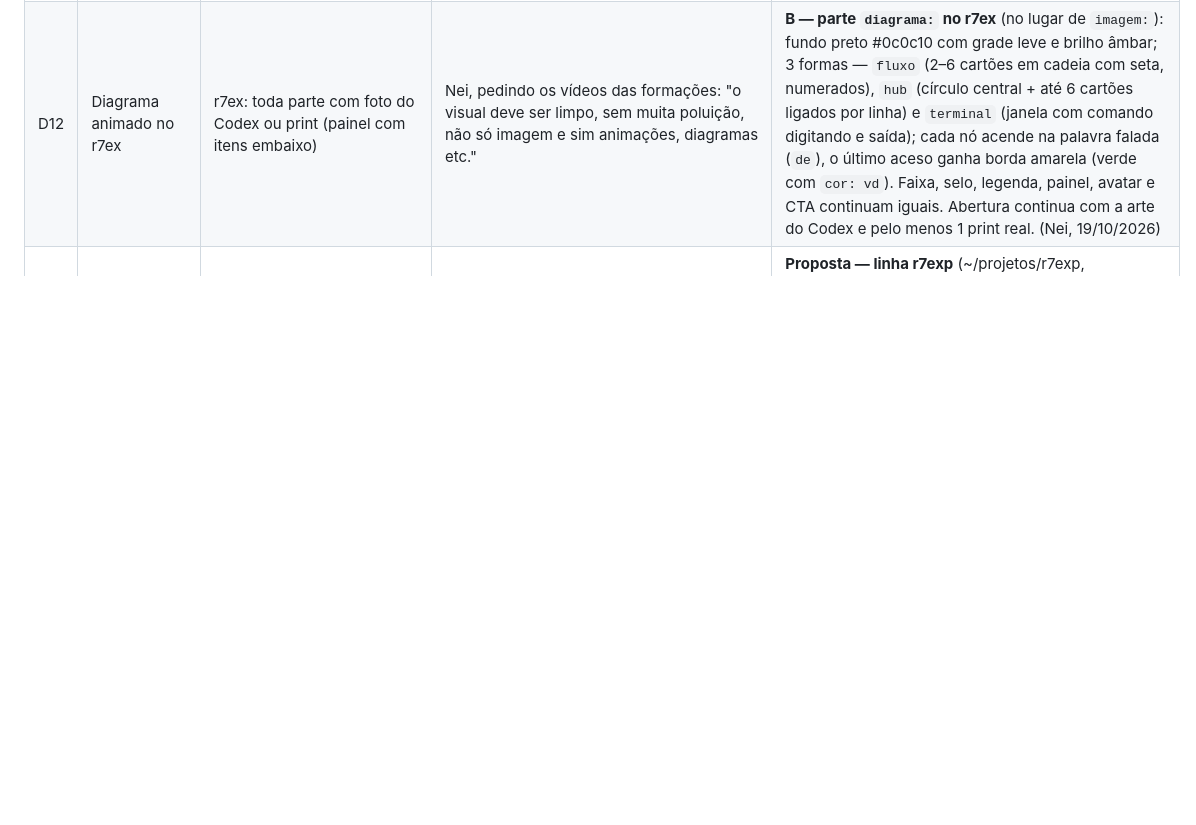
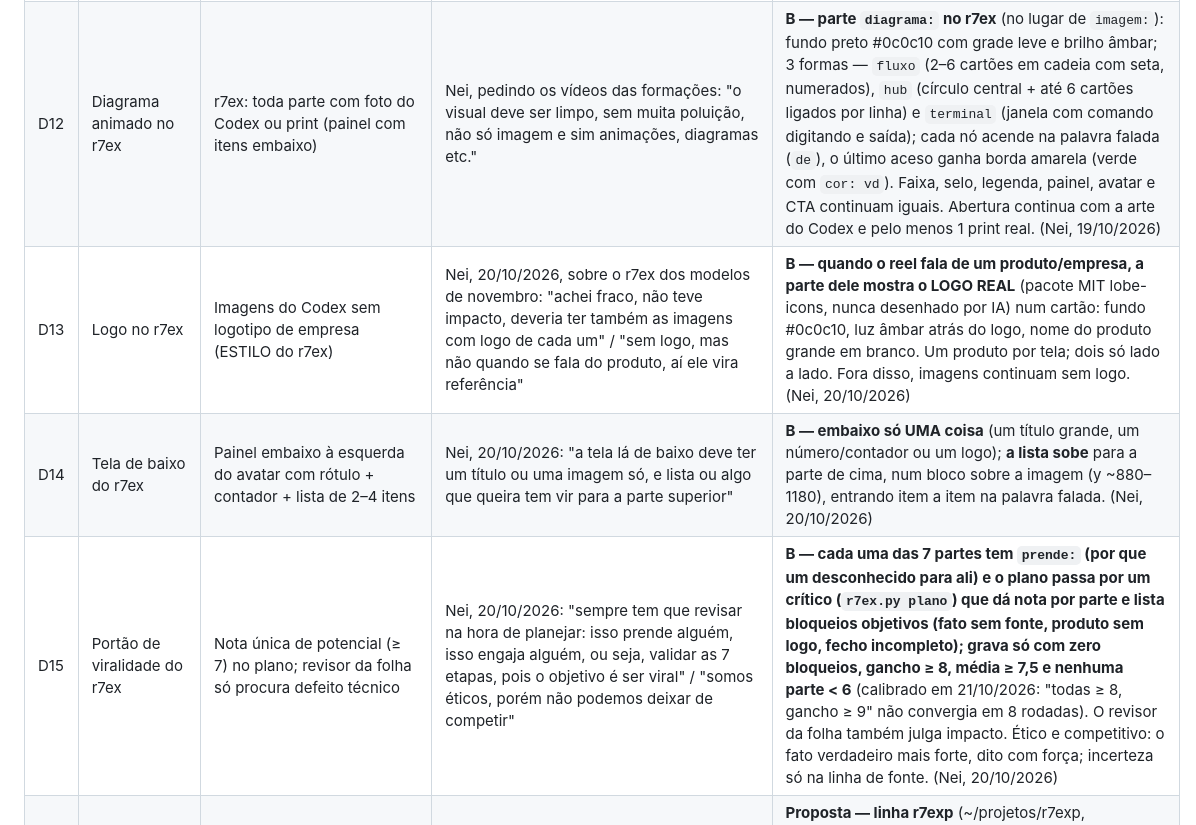
Before and after one commit to inematds/inema-design, a Markdown page: DECISOES.md, the part around the change. GitHub-like rendering; blank space fills up the shorter version.

Commit message:
D13–D15: logo do produto citado, tela de baixo do r7ex, portão de viralidade
Co-Authored-By: Claude Opus 5.5 <noreply@anthropic.com>

```diff
--- a/DECISOES.md
+++ b/DECISOES.md
@@ -38,6 +38,9 @@ As fontes divergem nos pontos abaixo. O kit NÃO escolheu nenhum lado. Quando de
 | D10 | Propósito e planejamento do r7e | Reel montado a partir do tema que chega (guia/repo do dia), público misturado (dono de padaria × quem usa Claude/Codex), 7 etapas em ordem fixa, avatar fora da capa ou em tela cheia, diagramas raros, sucesso = reel validado pelos portões | Nei: "o ponto que mais importa é trazer público para o inema.club"; "se não viralizar não atingiu o objetivo"; "todas as etapas têm que ser fortes"; "o rosto deve iniciar em PiP ou meia tela"; "diagrama e outros métodos visuais ajudam a manter e ensinar"; "a gente pode ser flexível dentro do motor" | **Objetivo = levar gente ao inema.club** (CTA fixo: "tá tudo no inema ponto club, ou me pede o link"). **Planejar antes de produzir:** público geral (IA traduzida para o dia a dia), cada tema ancorado no que a pessoa quer (ganho, dor resolvida ou desejo), nota de potencial antes de produzir e troca de ângulo/tema quando a nota for baixa. **Fala escrita depois do plano** (avatar novo por reel, com OK de produção). **Rosto desde o quadro 0** em meia tela, passando a PiP. **Toda etapa forte:** pelo menos 2 diagramas/visuais que ensinam (barra, antes/depois, fluxo, print real). As 7 etapas são checklist de gatilhos, não ordem obrigatória. (Nei, 18/10/2026) |
 | D11 | Acabamento do r7e | Motor próprio do reel7etapas: fotos de banco de imagens com luz neutra, manchete Anton com tarja por cima da foto, diagramas em Pillow, capa com avatar meia tela | Nei: "ainda não ficou bom, ficou padrão ... olha o eventosextremospub como ele faz muito mais viral, mais impactante: os desenhos, as imagens e o texto" | **B — o r7e monta no motor do eventosextremospub** (modelo: eventosextremospub/edicoes/2026-10-18-do-chat-ao-agente): faixa de telejornal com marca + selo vermelho, título do gancho DESENHADO DENTRO da abertura pelo Codex, imagens preto #0c0c10 + luz amarela #FACC15 (vermelho só no perigo), avatar em PiP desde o quadro 0, painéis com itens no tempo da fala e contadores, legenda karaokê colorida por sentido, CTA vermelho em pergunta + pílula inema.club, linha de fonte embaixo. O roteiro de 7 etapas (D9/D10) continua; muda só o acabamento. Ferramentas: reel7etapas/ev_cena.py + ev_util.py + edicoes/ev-lote-1018.py. (Nei, 18/10/2026) |
 | D12 | Diagrama animado no r7ex | r7ex: toda parte com foto do Codex ou print (painel com itens embaixo) | Nei, pedindo os vídeos das formações: "o visual deve ser limpo, sem muita poluição, não só imagem e sim animações, diagramas etc." | **B — parte `diagrama:` no r7ex** (no lugar de `imagem:`): fundo preto #0c0c10 com grade leve e brilho âmbar; 3 formas — `fluxo` (2–6 cartões em cadeia com seta, numerados), `hub` (círculo central + até 6 cartões ligados por linha) e `terminal` (janela com comando digitando e saída); cada nó acende na palavra falada (`de`), o último aceso ganha borda amarela (verde com `cor: vd`). Faixa, selo, legenda, painel, avatar e CTA continuam iguais. Abertura continua com a arte do Codex e pelo menos 1 print real. (Nei, 19/10/2026) |
+| D13 | Logo no r7ex | Imagens do Codex sem logotipo de empresa (ESTILO do r7ex) | Nei, 20/10/2026, sobre o r7ex dos modelos de novembro: "achei fraco, não teve impacto, deveria ter também as imagens com logo de cada um" / "sem logo, mas não quando se fala do produto, aí ele vira referência" | **B — quando o reel fala de um produto/empresa, a parte dele mostra o LOGO REAL** (pacote MIT lobe-icons, nunca desenhado por IA) num cartão: fundo #0c0c10, luz âmbar atrás do logo, nome do produto grande em branco. Um produto por tela; dois só lado a lado. Fora disso, imagens continuam sem logo. (Nei, 20/10/2026) |
+| D14 | Tela de baixo do r7ex | Painel embaixo à esquerda do avatar com rótulo + contador + lista de 2–4 itens | Nei, 20/10/2026: "a tela lá de baixo deve ter um título ou uma imagem só, e lista ou algo que queira tem vir para a parte superior" | **B — embaixo só UMA coisa** (um título grande, um número/contador ou um logo); **a lista sobe** para a parte de cima, num bloco sobre a imagem (y ~880–1180), entrando item a item na palavra falada. (Nei, 20/10/2026) |
+| D15 | Portão de viralidade do r7ex | Nota única de potencial (≥ 7) no plano; revisor da folha só procura defeito técnico | Nei, 20/10/2026: "sempre tem que revisar na hora de planejar: isso prende alguém, isso engaja alguém, ou seja, validar as 7 etapas, pois o objetivo é ser viral" / "somos éticos, porém não podemos deixar de competir" | **B — cada uma das 7 partes tem `prende:` (por que um desconhecido para ali) e o plano passa por um crítico (`r7ex.py plano`) que dá nota por parte e lista bloqueios objetivos (fato sem fonte, produto sem logo, fecho incompleto); grava só com zero bloqueios, gancho ≥ 8, média ≥ 7,5 e nenhuma parte < 6** (calibrado em 21/10/2026: "todas ≥ 8, gancho ≥ 9" não convergia em 8 rodadas). O revisor da folha também julga impacto. Ético e competitivo: o fato verdadeiro mais forte, dito com força; incerteza só na linha de fonte. (Nei, 20/10/2026) |
 | D13 | r7exp — explicativo visual de opções (PROPOSTA, aguarda protótipo) | r7ex cita cenários com uma imagem e uma frase cada | Nei, 20/10/2026: "ficou muito básico, não é com imagens que passamos conhecimento… ensinar as opções e o que será em cada uma… mostrar o que podemos fazer… animações, desenhos, painéis… gráficos evoluindo… pessoas mudando a forma de viver" | **Proposta — linha r7exp** (~/projetos/r7exp, inematds/r7exp): gráfico SVG como mapa que volta a cada opção (linha ativa acende, outras 15%), personagem fixa atravessando os cenários, painel O QUE É / COMO VOCÊ VIVE / O QUE LEVA ATÉ LÁ entrando na palavra, diagrama de causa, comparação lado a lado e "o que fazer" empurrando a curva; completo 16:9 → um reel por opção + reel-índice. Motor HyperFrames. Status: protótipo 1 (zoológico humano) em 20/10/2026. |
 
 ## Achado do teste (10/10/2026)
```
Also changed, not shown: HISTORICO.md (+3 -0 lines), memoria/correcoes.md (+1 -0 lines).
